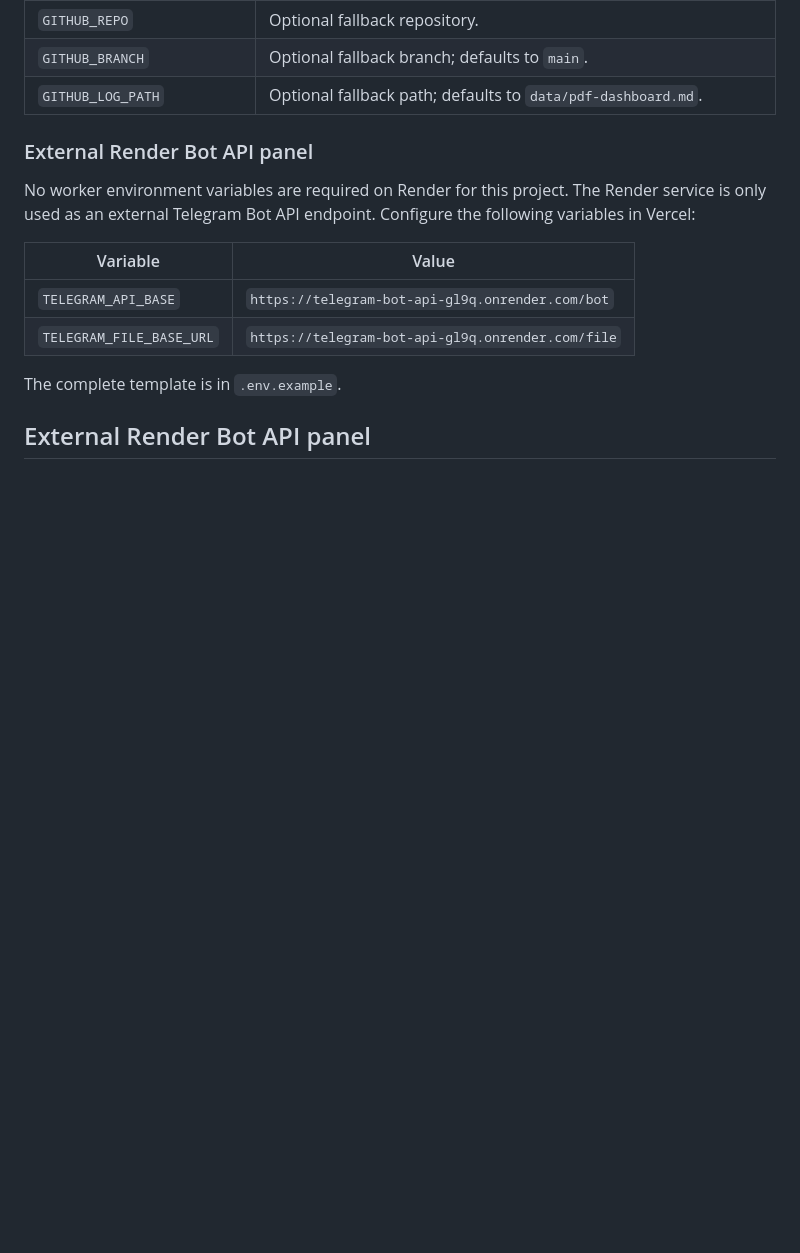
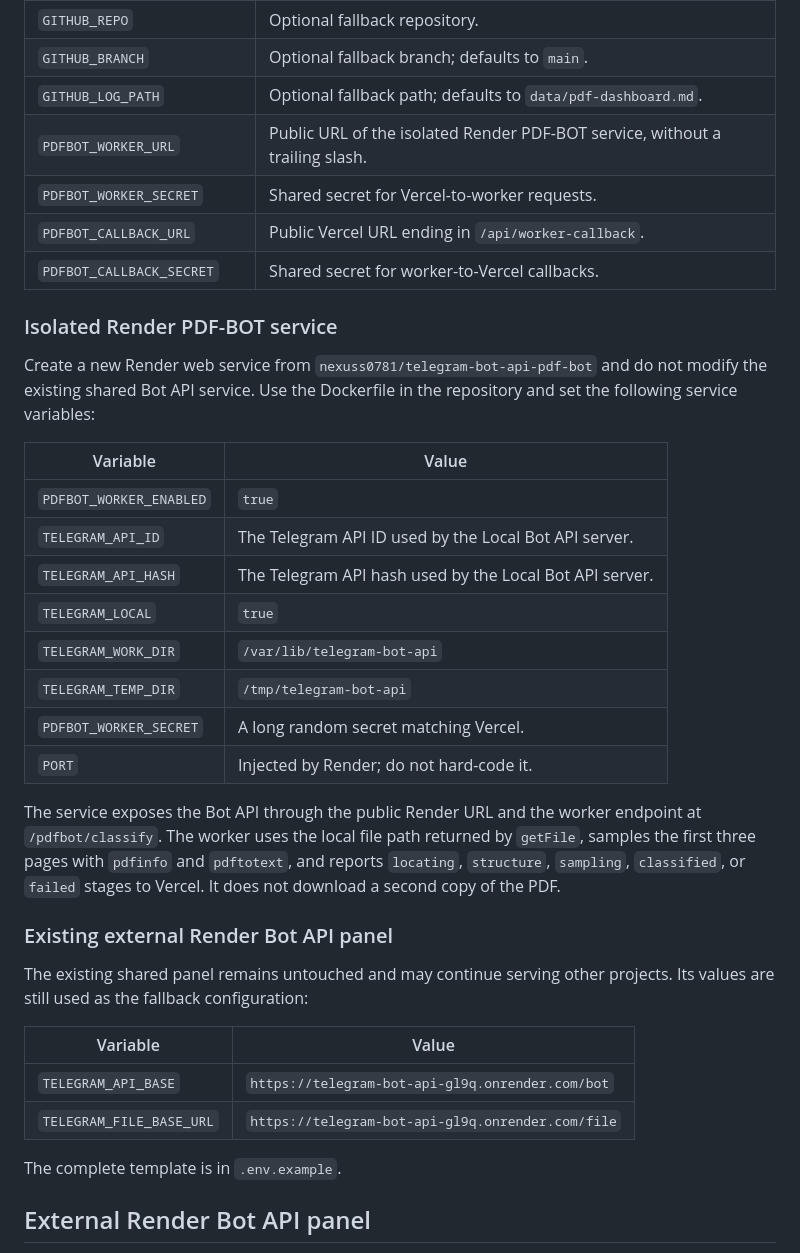
Before and after one commit to nexuss0781/PDF-BOT, a Markdown page: README.md, the part around the change. Drawn GitHub-style; blank space fills up the shorter version.

Commit message:
Document isolated Render worker deployment

```diff
--- a/README.md
+++ b/README.md
@@ -44,10 +44,31 @@ The external Local Bot API panel is required for arbitrary files above the norma
 | `GITHUB_REPO` | Optional fallback repository. |
 | `GITHUB_BRANCH` | Optional fallback branch; defaults to `main`. |
 | `GITHUB_LOG_PATH` | Optional fallback path; defaults to `data/pdf-dashboard.md`. |
+| `PDFBOT_WORKER_URL` | Public URL of the isolated Render PDF-BOT service, without a trailing slash. |
+| `PDFBOT_WORKER_SECRET` | Shared secret for Vercel-to-worker requests. |
+| `PDFBOT_CALLBACK_URL` | Public Vercel URL ending in `/api/worker-callback`. |
+| `PDFBOT_CALLBACK_SECRET` | Shared secret for worker-to-Vercel callbacks. |
 
-### External Render Bot API panel
+### Isolated Render PDF-BOT service
 
-No worker environment variables are required on Render for this project. The Render service is only used as an external Telegram Bot API endpoint. Configure the following variables in Vercel:
+Create a new Render web service from `nexuss0781/telegram-bot-api-pdf-bot` and do not modify the existing shared Bot API service. Use the Dockerfile in the repository and set the following service variables:
+
+| Variable | Value |
+|---|---|
+| `PDFBOT_WORKER_ENABLED` | `true` |
+| `TELEGRAM_API_ID` | The Telegram API ID used by the Local Bot API server. |
+| `TELEGRAM_API_HASH` | The Telegram API hash used by the Local Bot API server. |
+| `TELEGRAM_LOCAL` | `true` |
+| `TELEGRAM_WORK_DIR` | `/var/lib/telegram-bot-api` |
+| `TELEGRAM_TEMP_DIR` | `/tmp/telegram-bot-api` |
+| `PDFBOT_WORKER_SECRET` | A long random secret matching Vercel. |
+| `PORT` | Injected by Render; do not hard-code it. |
+
+The service exposes the Bot API through the public Render URL and the worker endpoint at `/pdfbot/classify`. The worker uses the local file path returned by `getFile`, samples the first three pages with `pdfinfo` and `pdftotext`, and reports `locating`, `structure`, `sampling`, `classified`, or `failed` stages to Vercel. It does not download a second copy of the PDF.
+
+### Existing external Render Bot API panel
+
+The existing shared panel remains untouched and may continue serving other projects. Its values are still used as the fallback configuration:
 
 | Variable | Value |
 |---|---|
```
